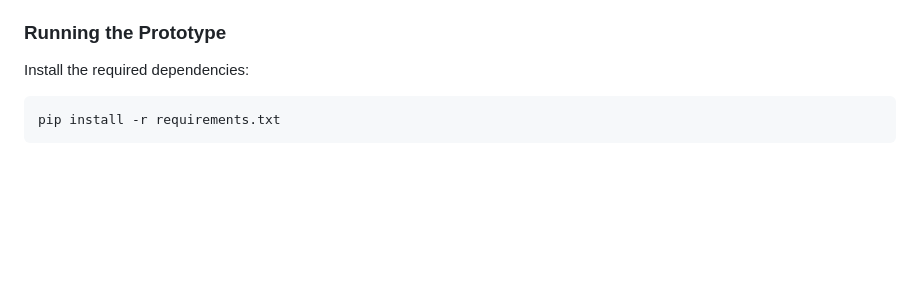
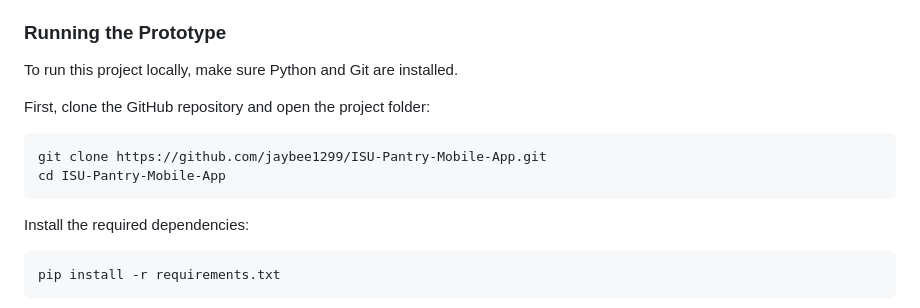
Before and after one commit to jaybee1299/ISU-Pantry-Mobile-App, a Markdown page: README.md, the part around the change. Rendered like a GitHub page; blank space fills up the shorter version.

Commit message:
Update README with GitHub clone and setup instructions
Added instructions for running the project locally.

````diff
--- a/README.md
+++ b/README.md
@@ -203,6 +203,14 @@ The assistant uses the cleaned pantry FAQ dataset as its knowledge source. The F
 
 ### Running the Prototype
 
+To run this project locally, make sure Python and Git are installed.
+
+First, clone the GitHub repository and open the project folder:
+
+```bash
+git clone https://github.com/jaybee1299/ISU-Pantry-Mobile-App.git
+cd ISU-Pantry-Mobile-App
+```
 Install the required dependencies:
 
 ```bash
````
